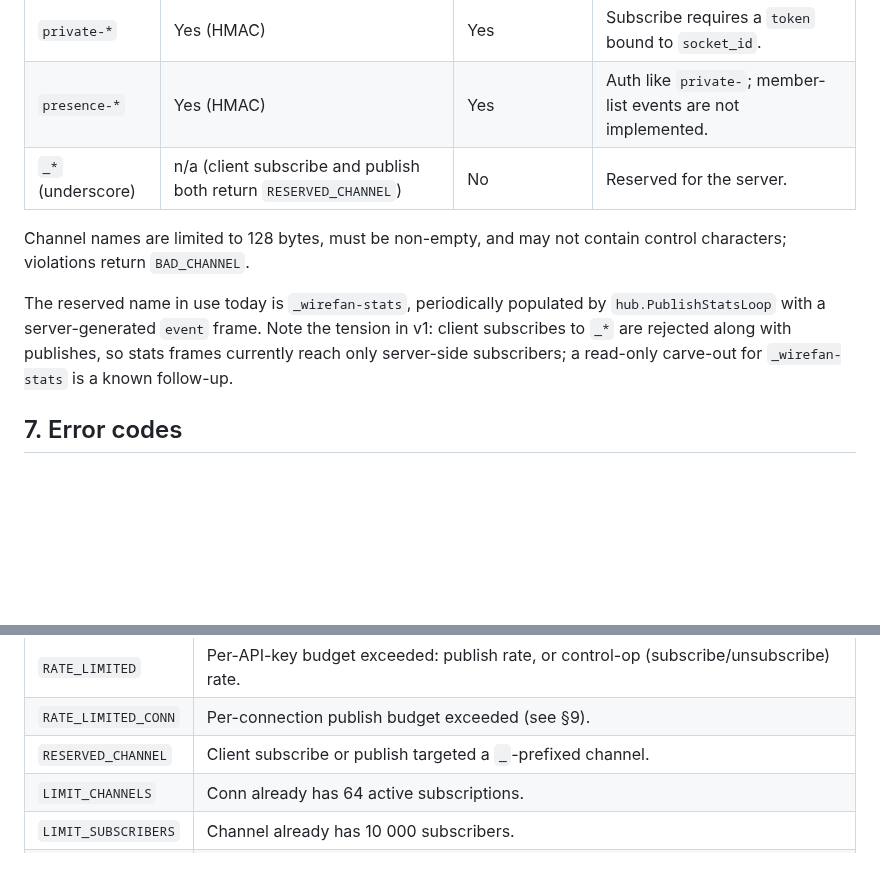
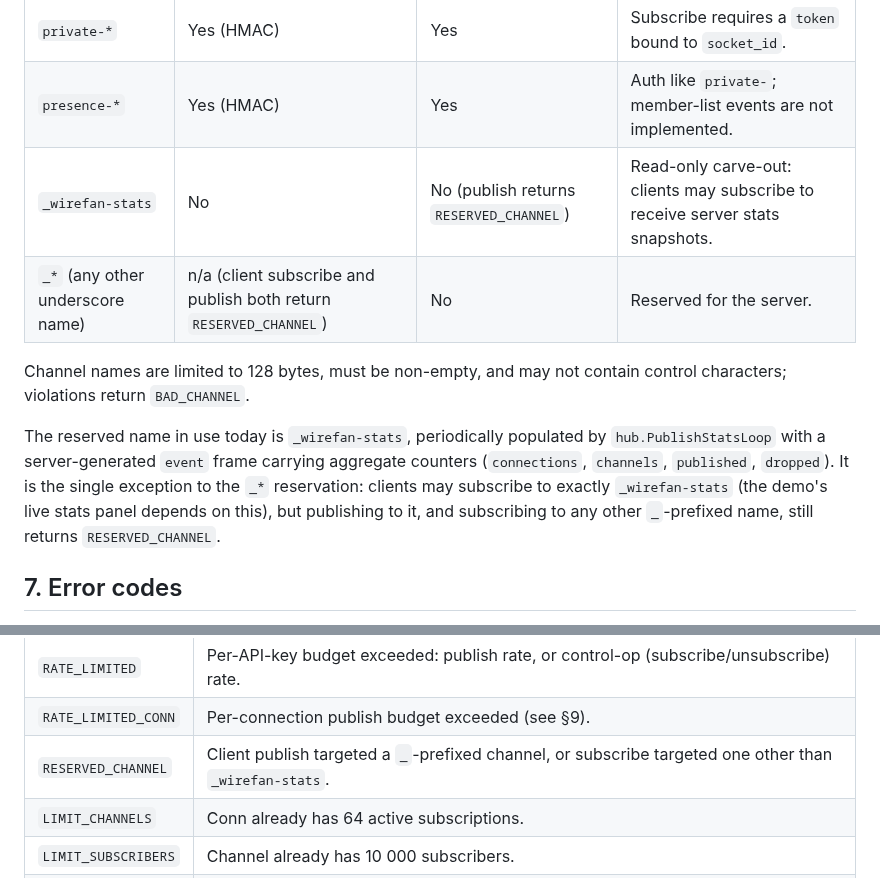
Before and after one commit to EthanY33/wirefan, a Markdown page: docs/PROTOCOL.md, 2 parts joined by grey strips. GitHub-like rendering; blank space fills up the shorter version.

Commit message:
docs: document _wirefan-stats read-only carve-out and embed demo gif
PROTOCOL.md channel-naming table, prose, and RESERVED_CHANNEL row now
describe the exact carve-out: subscribe to _wirefan-stats is allowed,
publish to it and every other _-prefixed name is rejected.
ARCHITECTURE.md subscribe route note matches. README swaps the empty
DEMO-GIF placeholder comment for the actual recording.

```diff
--- a/docs/PROTOCOL.md
+++ b/docs/PROTOCOL.md
@@ -254,17 +254,20 @@ token issuance rate times the 5-minute TTL.
 | (any other)     | No             | Yes                        | Treated like `public-` for protocol purposes. |
 | `private-*`     | Yes (HMAC)     | Yes                        | Subscribe requires a `token` bound to `socket_id`. |
 | `presence-*`    | Yes (HMAC)     | Yes                        | Auth like `private-`; member-list events are not implemented. |
-| `_*` (underscore) | n/a (client subscribe and publish both return `RESERVED_CHANNEL`) | No | Reserved for the server. |
+| `_wirefan-stats` | No | No (publish returns `RESERVED_CHANNEL`) | Read-only carve-out: clients may subscribe to receive server stats snapshots. |
+| `_*` (any other underscore name) | n/a (client subscribe and publish both return `RESERVED_CHANNEL`) | No | Reserved for the server. |
 
 Channel names are limited to 128 bytes, must be non-empty, and may
 not contain control characters; violations return `BAD_CHANNEL`.
 
 The reserved name in use today is `_wirefan-stats`, periodically
 populated by `hub.PublishStatsLoop` with a server-generated `event`
-frame. Note the tension in v1: client subscribes to `_*` are rejected
-along with publishes, so stats frames currently reach only server-side
-subscribers; a read-only carve-out for `_wirefan-stats` is a known
-follow-up.
+frame carrying aggregate counters (`connections`, `channels`,
+`published`, `dropped`). It is the single exception to the `_*`
+reservation: clients may subscribe to exactly `_wirefan-stats`
+(the demo's live stats panel depends on this), but publishing to it,
+and subscribing to any other `_`-prefixed name, still returns
+`RESERVED_CHANNEL`.
 
 ## 7. Error codes
 
@@ -281,7 +284,7 @@ close the WebSocket — the client can keep using the connection.
 | `NOT_SUBSCRIBED`    | `publish` to a channel this conn has not subscribed to.              |
 | `RATE_LIMITED`      | Per-API-key budget exceeded: publish rate, or control-op (subscribe/unsubscribe) rate. |
 | `RATE_LIMITED_CONN` | Per-connection publish budget exceeded (see §9).                     |
-| `RESERVED_CHANNEL`  | Client subscribe or publish targeted a `_`-prefixed channel.         |
+| `RESERVED_CHANNEL`  | Client publish targeted a `_`-prefixed channel, or subscribe targeted one other than `_wirefan-stats`. |
 | `LIMIT_CHANNELS`    | Conn already has 64 active subscriptions.                            |
 | `LIMIT_SUBSCRIBERS` | Channel already has 10 000 subscribers.                              |
 | `SUBSCRIBE_FAILED`  | Subscribe kept racing the registry sweeper past its internal retry budget; safe for the client to retry. |
```
Also changed, not shown: ARCHITECTURE.md (+2 -1 lines), README.md (+1 -1 lines).
